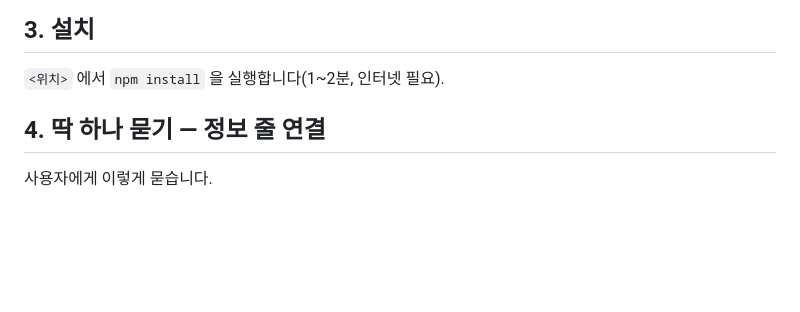
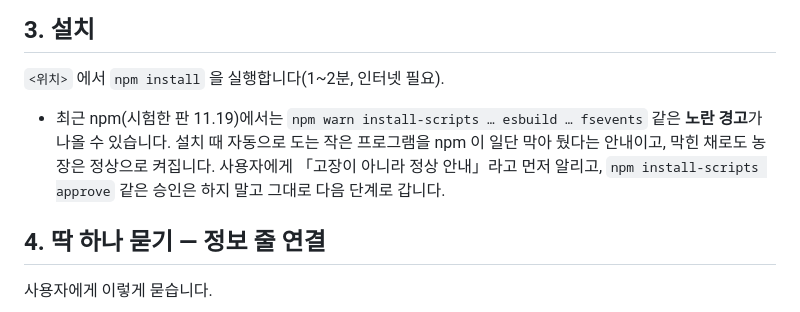
Before and after one commit to ceokobec-hue/terminal-farm, a Markdown page: INSTALL.md, the part around the change. Rendered like a GitHub page; blank space fills up the shorter version.

Commit message:
INSTALL.md·README — npm install 때 나오는 노란 경고(install-scripts)는 정상이라고 안내
최근 npm(11.19)이 esbuild·fsevents 설치 스크립트를 막아 두었다는 경고를 띄우지만, 막힌 채로도 빌드·켜기가 정상임을 새 폴더 설치 시험에서 확인. 에이전트는 사용자에게 먼저 알리고 승인 없이 진행.

Co-Authored-By: Claude Opus 5.5 <noreply@anthropic.com>
Claude-Session: https://claude.ai/code/session_01LYYGxE7iw3R5kbtXZ5pDMU

```diff
--- a/INSTALL.md
+++ b/INSTALL.md
@@ -35,6 +35,10 @@
 ## 3. 설치
 
 `<위치>` 에서 `npm install` 을 실행합니다(1~2분, 인터넷 필요).
+
+- 최근 npm(시험한 판 11.19)에서는 `npm warn install-scripts … esbuild … fsevents` 같은 **노란 경고**가 나올 수 있습니다.
+  설치 때 자동으로 도는 작은 프로그램을 npm 이 일단 막아 뒀다는 안내이고, 막힌 채로도 농장은 정상으로 켜집니다.
+  사용자에게 「고장이 아니라 정상 안내」라고 먼저 알리고, `npm install-scripts approve` 같은 승인은 하지 말고 그대로 다음 단계로 갑니다.
 
 ## 4. 딱 하나 묻기 — 정보 줄 연결
 
```
Also changed, not shown: README.md (+1 -0 lines).
